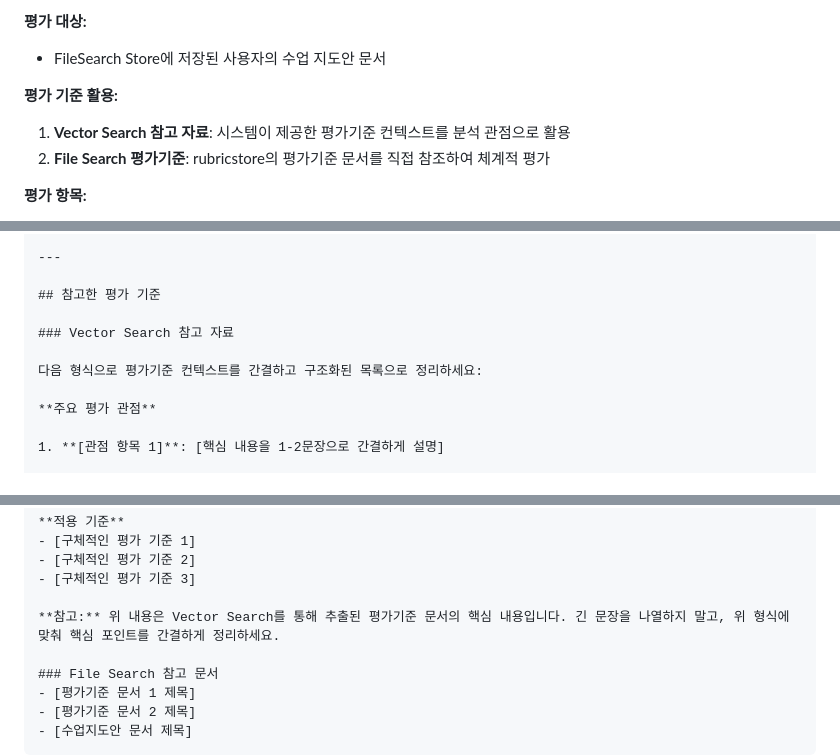
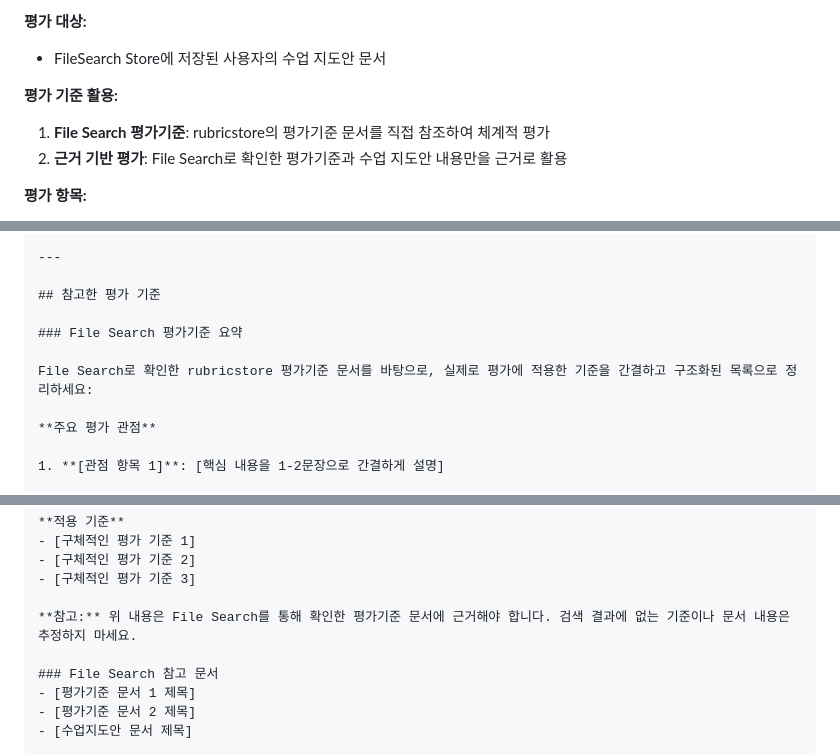
Before and after one commit to DomineYH/elp_gemini, a Markdown page: prompt/prompt.md, 3 parts joined by grey strips. Drawn GitHub-style.

Commit message:
fix(prompt): drop stale Vector Search context directives in lesson_analysis prompt
The pre-fetch removal in 1bae883 dropped the runtime injection of
'Vector Search 참고 자료', but the lesson_analysis prompt still
instructed the model to consume and summarize that section.
Rewrite the directives to rely on File Search over rubricstore only,
preventing hallucinated or empty evaluation-criteria summaries.

Reported by codex:review on PR #52.

```diff
--- a/prompt/prompt.md
+++ b/prompt/prompt.md
@@ -117,8 +117,8 @@
 - FileSearch Store에 저장된 사용자의 수업 지도안 문서
 
 **평가 기준 활용:**
-1. **Vector Search 참고 자료**: 시스템이 제공한 평가기준 컨텍스트를 분석 관점으로 활용
-2. **File Search 평가기준**: rubricstore의 평가기준 문서를 직접 참조하여 체계적 평가
+1. **File Search 평가기준**: rubricstore의 평가기준 문서를 직접 참조하여 체계적 평가
+2. **근거 기반 평가**: File Search로 확인한 평가기준과 수업 지도안 내용만을 근거로 활용
 
 **평가 항목:**
 1. 교육과정 목표 및 성격과의 부합
@@ -312,9 +312,9 @@
 
 ## 참고한 평가 기준
 
-### Vector Search 참고 자료
+### File Search 평가기준 요약
 
-다음 형식으로 평가기준 컨텍스트를 간결하고 구조화된 목록으로 정리하세요:
+File Search로 확인한 rubricstore 평가기준 문서를 바탕으로, 실제로 평가에 적용한 기준을 간결하고 구조화된 목록으로 정리하세요:
 
 **주요 평가 관점**
 
@@ -333,7 +333,7 @@
 - [구체적인 평가 기준 2]
 - [구체적인 평가 기준 3]
 
-**참고:** 위 내용은 Vector Search를 통해 추출된 평가기준 문서의 핵심 내용입니다. 긴 문장을 나열하지 말고, 위 형식에 맞춰 핵심 포인트를 간결하게 정리하세요.
+**참고:** 위 내용은 File Search를 통해 확인한 평가기준 문서에 근거해야 합니다. 검색 결과에 없는 기준이나 문서 내용은 추정하지 마세요.
 
 ### File Search 참고 문서
 - [평가기준 문서 1 제목]
```
